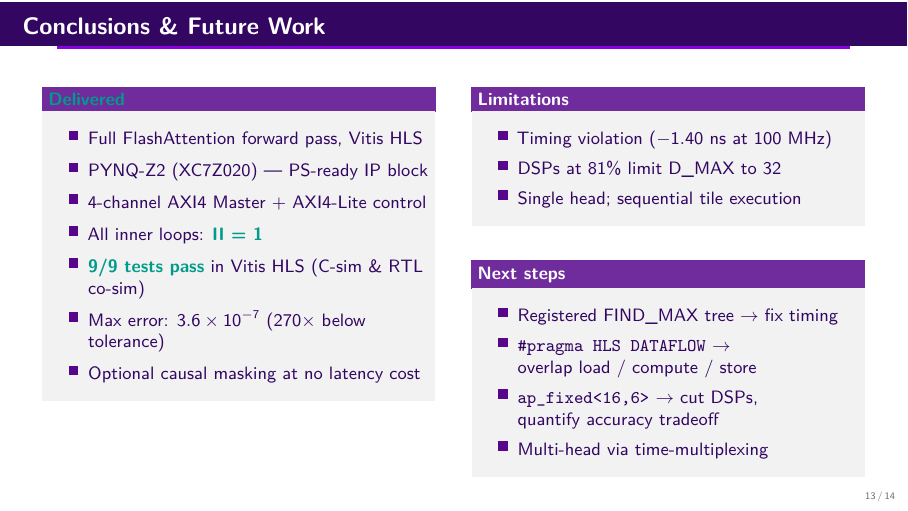
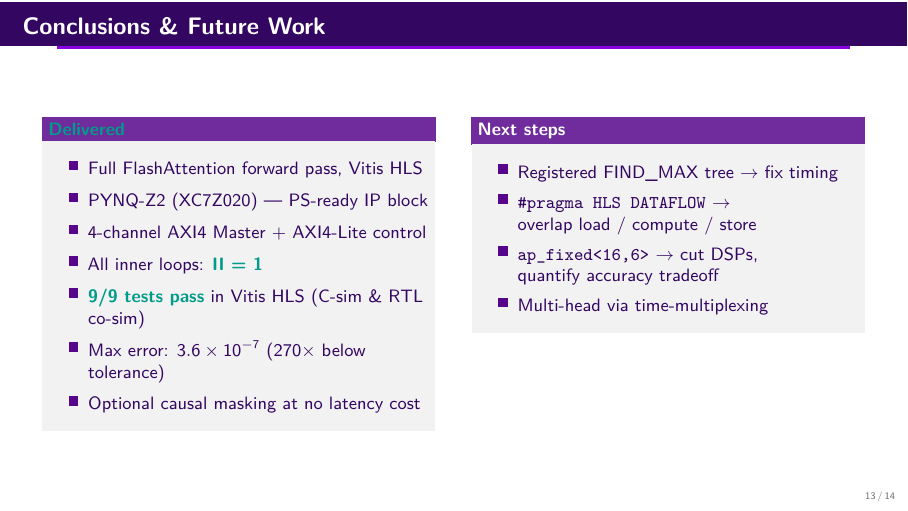
Before and after one commit to ricardotk002/hwdesign-flash-attn-accel, LaTeX slides (doc/presentation.tex): page 13 of 14. Compiled offline with pdfLaTeX.

Commit message:
Update slides

```diff
--- a/doc/presentation.tex
+++ b/doc/presentation.tex
@@ -813,17 +813,6 @@ for (int j = 0; j < k_lim; j++) {
       \end{block}
     \end{column}
     \begin{column}{0.48\textwidth}
-      \begin{block}{Limitations}
-        \vspace{2pt}
-        \begin{itemize}\setlength\itemsep{2pt}
-          \item Timing violation ($-1.40$ ns at 100 MHz)
-          \item DSPs at 81\% limit D\_MAX to 32
-          \item Single head; sequential tile execution
-        \end{itemize}
-        \vspace{2pt}
-      \end{block}
-
-      \vspace{0.25cm}
       \begin{block}{Next steps}
         \vspace{2pt}
         \begin{itemize}\setlength\itemsep{2pt}
```
Also changed, not shown: doc/presentation.pdf.
